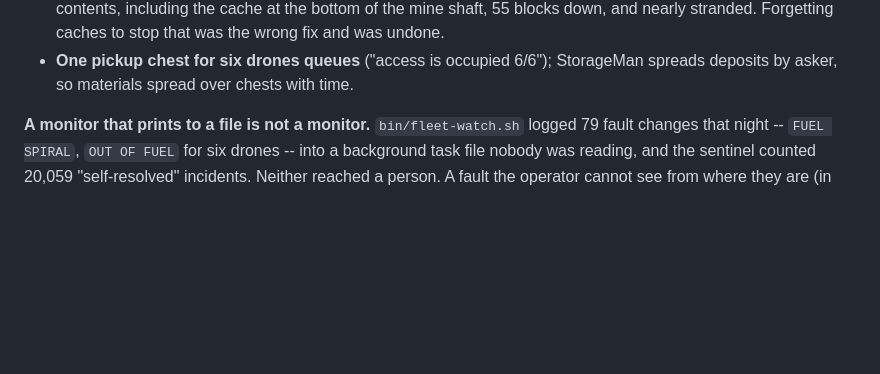
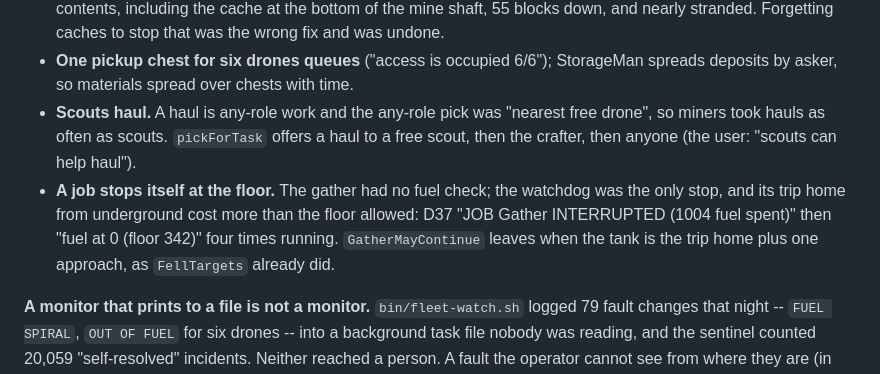
Before and after one commit to Powback/minecraft-hivemind, a Markdown page: CLAUDE.md, the part around the change. GitHub-like rendering; blank space fills up the shorter version.

Commit message:
CLAUDE.md: scouts haul; a gather stops itself at the floor
Co-Authored-By: Claude Fable 5.1 <noreply@anthropic.com>
Claude-Session: https://claude.ai/code/session_019AfGDVRkfgeFT56nAgpCt5

```diff
--- a/CLAUDE.md
+++ b/CLAUDE.md
@@ -460,6 +460,13 @@ such computer -- it is in an unloaded chunk somewhere its last heartbeat did not
   blocks down, and nearly stranded. Forgetting caches to stop that was the wrong fix and was undone.
 - **One pickup chest for six drones queues** ("access is occupied 6/6"); StorageMan spreads
   deposits by asker, so materials spread over chests with time.
+- **Scouts haul.** A haul is any-role work and the any-role pick was "nearest free drone", so miners
+  took hauls as often as scouts. `pickForTask` offers a haul to a free scout, then the crafter, then
+  anyone (the user: "scouts can help haul").
+- **A job stops itself at the floor.** The gather had no fuel check; the watchdog was the only stop,
+  and its trip home from underground cost more than the floor allowed: D37 "JOB Gather INTERRUPTED
+  (1004 fuel spent)" then "fuel at 0 (floor 342)" four times running. `GatherMayContinue` leaves
+  when the tank is the trip home plus one approach, as `FellTargets` already did.
 
 **A monitor that prints to a file is not a monitor.** `bin/fleet-watch.sh` logged 79 fault changes
 that night -- `FUEL SPIRAL`, `OUT OF FUEL` for six drones -- into a background task file nobody was
```
